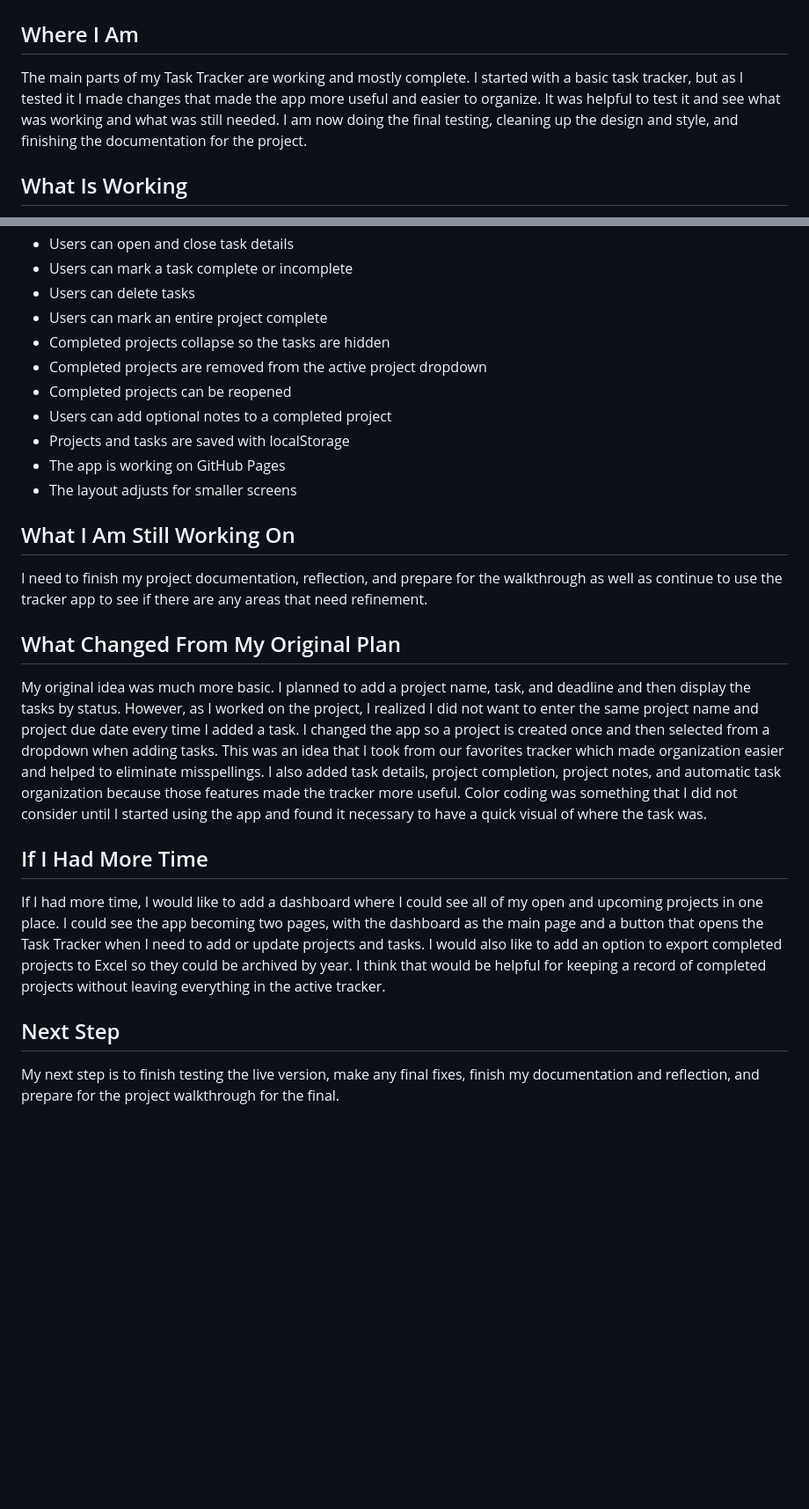
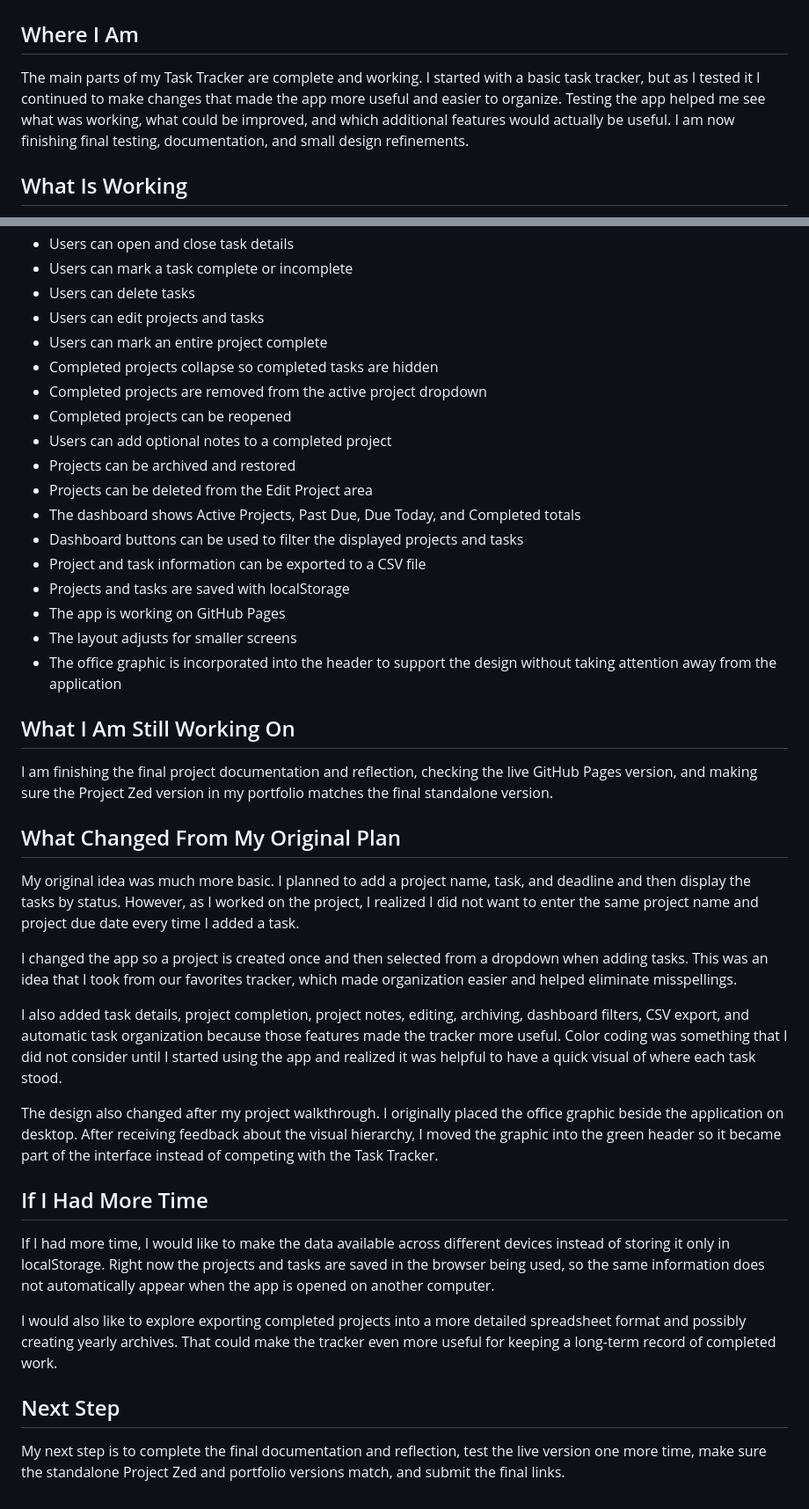
Before and after one commit to teriquint/zed, a Markdown page: agent.md, 2 parts joined by grey strips. Shown at 88% size. GitHub-like rendering; blank space fills up the shorter version.

Commit message:
commit
updated agent.md

```diff
--- a/agent.md
+++ b/agent.md
@@ -2,7 +2,7 @@
 
 ## Where I Am
 
-The main parts of my Task Tracker are working and mostly complete. I started with a basic task tracker, but as I tested it I made changes that made the app more useful and easier to organize. It was helpful to test it and see what was working and what was still needed. I am now doing the final testing, cleaning up the design and style, and finishing the documentation for the project.
+The main parts of my Task Tracker are complete and working. I started with a basic task tracker, but as I tested it I continued to make changes that made the app more useful and easier to organize. Testing the app helped me see what was working, what could be improved, and which additional features would actually be useful. I am now finishing final testing, documentation, and small design refinements.
 
 ## What Is Working
 
@@ -18,27 +18,42 @@ The main parts of my Task Tracker are working and mostly complete. I started wit
 - Users can open and close task details
 - Users can mark a task complete or incomplete
 - Users can delete tasks
+- Users can edit projects and tasks
 - Users can mark an entire project complete
-- Completed projects collapse so the tasks are hidden
+- Completed projects collapse so completed tasks are hidden
 - Completed projects are removed from the active project dropdown
 - Completed projects can be reopened
 - Users can add optional notes to a completed project
+- Projects can be archived and restored
+- Projects can be deleted from the Edit Project area
+- The dashboard shows Active Projects, Past Due, Due Today, and Completed totals
+- Dashboard buttons can be used to filter the displayed projects and tasks
+- Project and task information can be exported to a CSV file
 - Projects and tasks are saved with localStorage
 - The app is working on GitHub Pages
 - The layout adjusts for smaller screens
+- The office graphic is incorporated into the header to support the design without taking attention away from the application
 
 ## What I Am Still Working On
 
-I need to finish my project documentation, reflection, and prepare for the walkthrough as well as continue to use the tracker app to see if there are any areas that need refinement.
+I am finishing the final project documentation and reflection, checking the live GitHub Pages version, and making sure the Project Zed version in my portfolio matches the final standalone version.
 
 ## What Changed From My Original Plan
 
-My original idea was much more basic. I planned to add a project name, task, and deadline and then display the tasks by status. However, as I worked on the project, I realized I did not want to enter the same project name and project due date every time I added a task. I changed the app so a project is created once and then selected from a dropdown when adding tasks. This was an idea that I took from our favorites tracker which made organization easier and helped to eliminate misspellings. I also added task details, project completion, project notes, and automatic task organization because those features made the tracker more useful. Color coding was something that I did not consider until I started using the app and found it necessary to have a quick visual of where the task was.
+My original idea was much more basic. I planned to add a project name, task, and deadline and then display the tasks by status. However, as I worked on the project, I realized I did not want to enter the same project name and project due date every time I added a task.
+
+I changed the app so a project is created once and then selected from a dropdown when adding tasks. This was an idea that I took from our favorites tracker, which made organization easier and helped eliminate misspellings.
+
+I also added task details, project completion, project notes, editing, archiving, dashboard filters, CSV export, and automatic task organization because those features made the tracker more useful. Color coding was something that I did not consider until I started using the app and realized it was helpful to have a quick visual of where each task stood.
+
+The design also changed after my project walkthrough. I originally placed the office graphic beside the application on desktop. After receiving feedback about the visual hierarchy, I moved the graphic into the green header so it became part of the interface instead of competing with the Task Tracker.
 
 ## If I Had More Time
 
-If I had more time, I would like to add a dashboard where I could see all of my open and upcoming projects in one place. I could see the app becoming two pages, with the dashboard as the main page and a button that opens the Task Tracker when I need to add or update projects and tasks. I would also like to add an option to export completed projects to Excel so they could be archived by year. I think that would be helpful for keeping a record of completed projects without leaving everything in the active tracker.
+If I had more time, I would like to make the data available across different devices instead of storing it only in localStorage. Right now the projects and tasks are saved in the browser being used, so the same information does not automatically appear when the app is opened on another computer.
+
+I would also like to explore exporting completed projects into a more detailed spreadsheet format and possibly creating yearly archives. That could make the tracker even more useful for keeping a long-term record of completed work.
 
 ## Next Step
 
-My next step is to finish testing the live version, make any final fixes, finish my documentation and reflection, and prepare for the project walkthrough for the final.
+My next step is to complete the final documentation and reflection, test the live version one more time, make sure the standalone Project Zed and portfolio versions match, and submit the final links.
```
